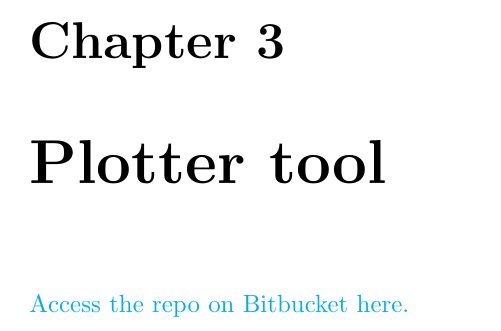
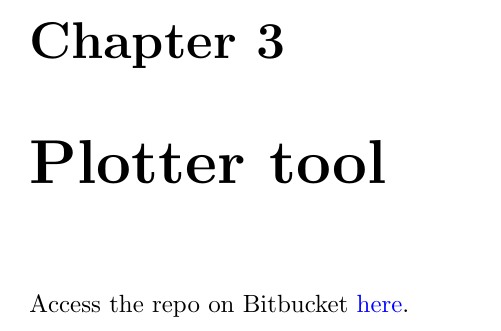
Before and after one commit to vvveracruz/canonical-scattering, a LaTeX thesis (tex/main.tex, which reads tex/sty.sty, tex/tool/tool_main.tex): part of page 20 of 21, cut so that both start at the same text. Compiled offline with pdfLaTeX.

Commit message:
up to date

```diff
--- a/tex/sty.sty
+++ b/tex/sty.sty
@@ -9,7 +9,7 @@
 \hypersetup{
     colorlinks,
     linkcolor = black,
-    urlcolor  = black,
+    urlcolor  = blue,
     citecolor = black,
     anchorcolor = black
 }
--- a/tex/tool/tool_main.tex
+++ b/tex/tool/tool_main.tex
@@ -1 +1 @@
-\href{bitbucket.org/veracruz/canonical_scattering}{Access the repo on Bitbucket here.}
+Access the repo on Bitbucket \href{https://bitbucket.org/veracruz/canonical_scattering}{here}.
```
Also changed, not shown: tex/main.pdf, 3 other files.
